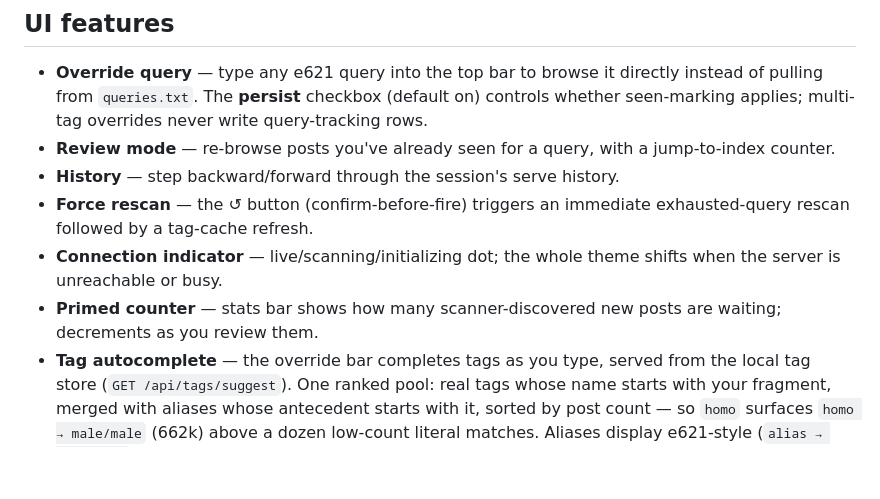
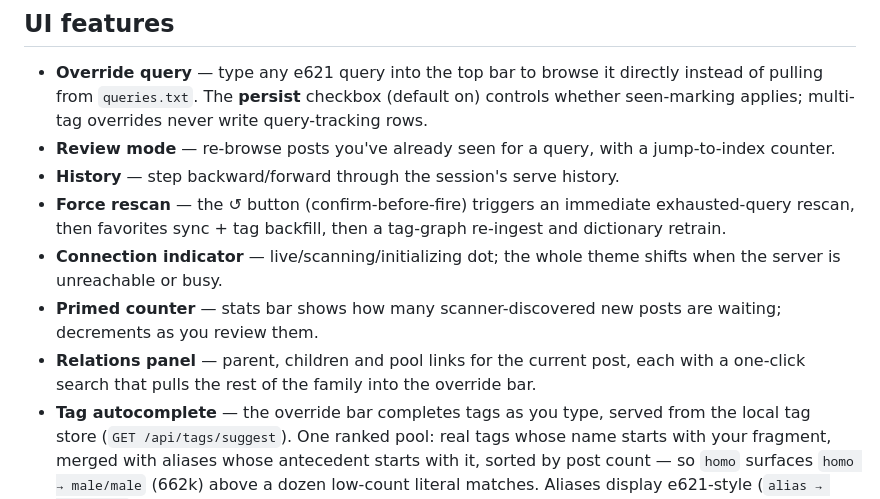
Before and after one commit to Vyrqel/e621-curator, a Markdown page: README.md, the part around one of its changes. Drawn GitHub-style; blank space fills up the shorter version.

```diff
--- a/README.md
+++ b/README.md
@@ -141,11 +152,15 @@ phone over Tailscale). Open <http://localhost:8080>.
   jump-to-index counter.
 - **History** — step backward/forward through the session's serve history.
 - **Force rescan** — the ↺ button (confirm-before-fire) triggers an immediate
-  exhausted-query rescan followed by a tag-cache refresh.
+  exhausted-query rescan, then favorites sync + tag backfill, then a tag-graph
+  re-ingest and dictionary retrain.
 - **Connection indicator** — live/scanning/initializing dot; the whole theme
   shifts when the server is unreachable or busy.
 - **Primed counter** — stats bar shows how many scanner-discovered new posts
   are waiting; decrements as you review them.
+- **Relations panel** — parent, children and pool links for the current post,
+  each with a one-click search that pulls the rest of the family into the
+  override bar.
 - **Tag autocomplete** — the override bar completes tags as you type, served
   from the local tag store (`GET /api/tags/suggest`). One ranked pool: real
   tags whose name starts with your fragment, merged with aliases whose
```
Also changed, not shown: other parts of README.md (+77 -23 lines).
